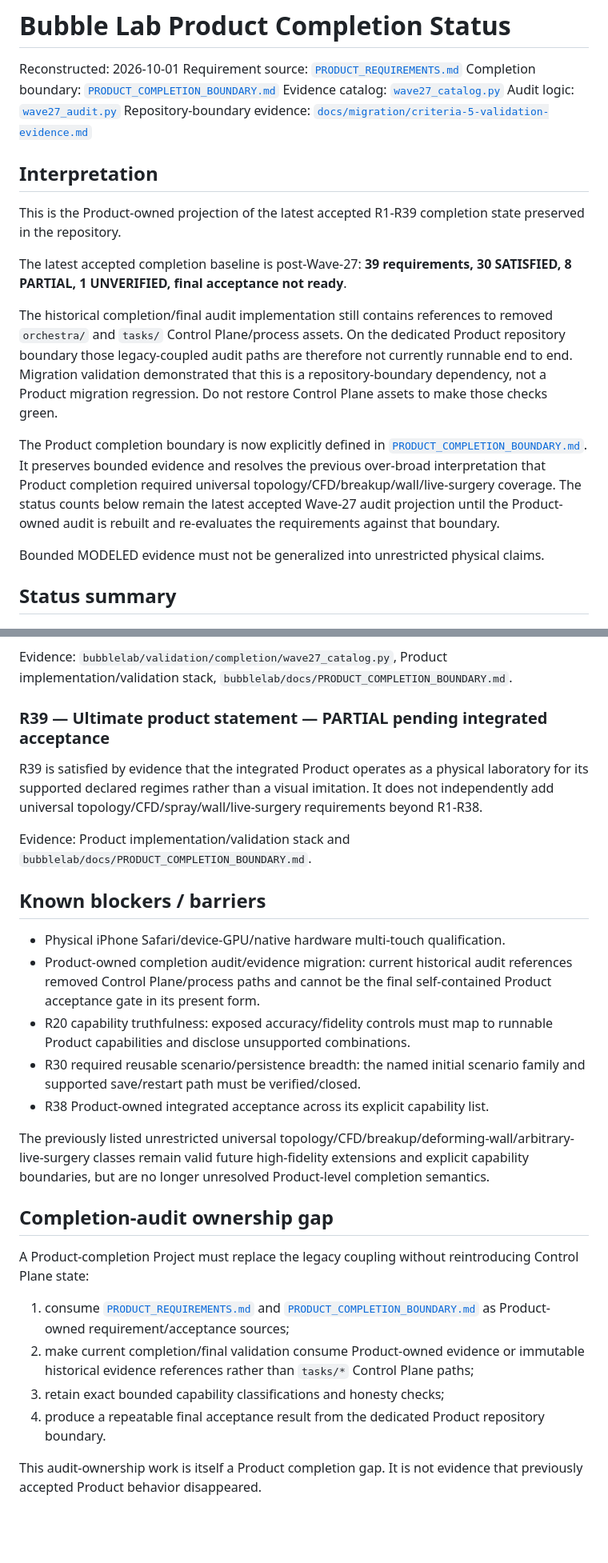
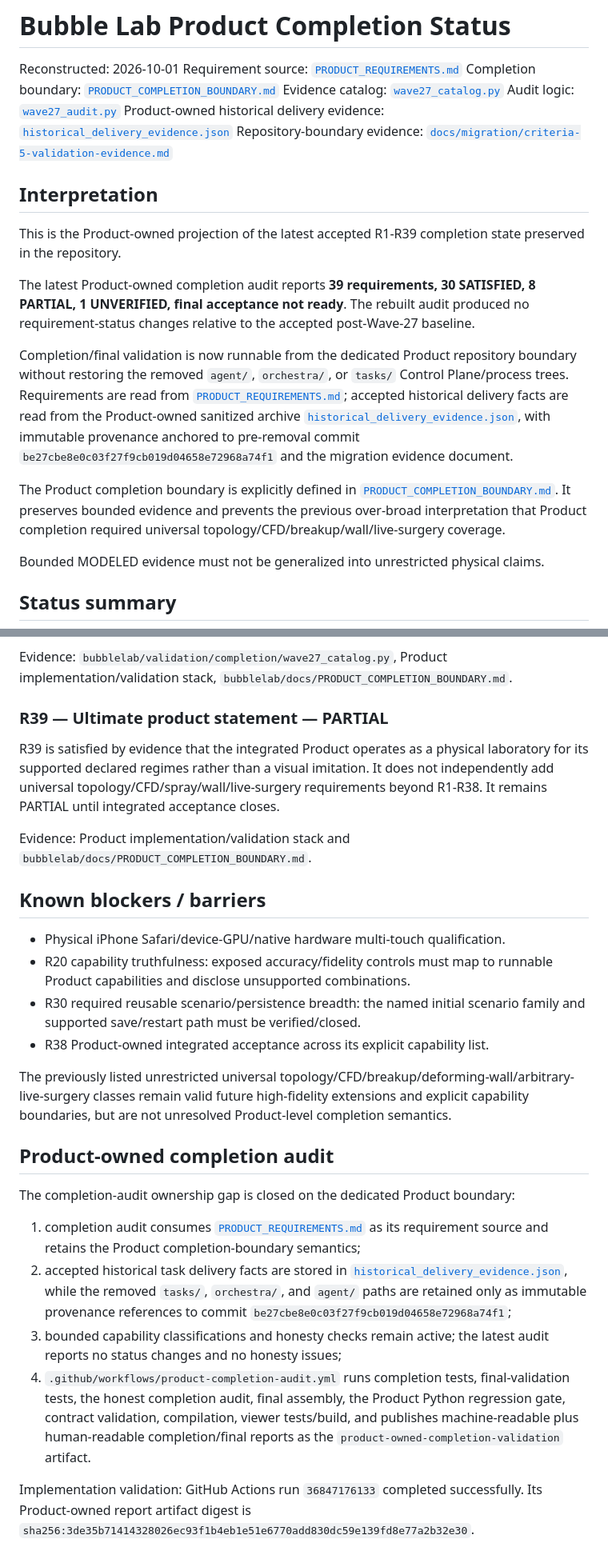
Before and after one commit to jpwm2/bubble-lab, a Markdown page: bubblelab/docs/PRODUCT_COMPLETION_STATUS.md, 2 parts joined by grey strips. Shown at 80% size. GitHub-like rendering; blank space fills up the shorter version.

Commit message:
docs: record product-owned completion audit closure

```diff
--- a/bubblelab/docs/PRODUCT_COMPLETION_STATUS.md
+++ b/bubblelab/docs/PRODUCT_COMPLETION_STATUS.md
@@ -5,17 +5,18 @@ Requirement source: [`PRODUCT_REQUIREMENTS.md`](PRODUCT_REQUIREMENTS.md)
 Completion boundary: [`PRODUCT_COMPLETION_BOUNDARY.md`](PRODUCT_COMPLETION_BOUNDARY.md)
 Evidence catalog: [`wave27_catalog.py`](../validation/completion/wave27_catalog.py)
 Audit logic: [`wave27_audit.py`](../validation/completion/wave27_audit.py)
+Product-owned historical delivery evidence: [`historical_delivery_evidence.json`](../validation/completion/historical_delivery_evidence.json)
 Repository-boundary evidence: [`docs/migration/criteria-5-validation-evidence.md`](../../docs/migration/criteria-5-validation-evidence.md)
 
 ## Interpretation
 
 This is the Product-owned projection of the latest accepted R1-R39 completion state preserved in the repository.
 
-The latest accepted completion baseline is post-Wave-27: **39 requirements, 30 SATISFIED, 8 PARTIAL, 1 UNVERIFIED, final acceptance not ready**.
+The latest Product-owned completion audit reports **39 requirements, 30 SATISFIED, 8 PARTIAL, 1 UNVERIFIED, final acceptance not ready**. The rebuilt audit produced no requirement-status changes relative to the accepted post-Wave-27 baseline.
 
-The historical completion/final audit implementation still contains references to removed `orchestra/` and `tasks/` Control Plane/process assets. On the dedicated Product repository boundary those legacy-coupled audit paths are therefore not currently runnable end to end. Migration validation demonstrated that this is a repository-boundary dependency, not a Product migration regression. Do not restore Control Plane assets to make those checks green.
+Completion/final validation is now runnable from the dedicated Product repository boundary without restoring the removed `agent/`, `orchestra/`, or `tasks/` Control Plane/process trees. Requirements are read from [`PRODUCT_REQUIREMENTS.md`](PRODUCT_REQUIREMENTS.md); accepted historical delivery facts are read from the Product-owned sanitized archive [`historical_delivery_evidence.json`](../validation/completion/historical_delivery_evidence.json), with immutable provenance anchored to pre-removal commit `be27cbe8e0c03f27f9cb019d04658e72968a74f1` and the migration evidence document.
 
-The Product completion boundary is now explicitly defined in [`PRODUCT_COMPLETION_BOUNDARY.md`](PRODUCT_COMPLETION_BOUNDARY.md). It preserves bounded evidence and resolves the previous over-broad interpretation that Product completion required universal topology/CFD/breakup/wall/live-surgery coverage. The status counts below remain the latest accepted Wave-27 audit projection until the Product-owned audit is rebuilt and re-evaluates the requirements against that boundary.
+The Product completion boundary is explicitly defined in [`PRODUCT_COMPLETION_BOUNDARY.md`](PRODUCT_COMPLETION_BOUNDARY.md). It preserves bounded evidence and prevents the previous over-broad interpretation that Product completion required universal topology/CFD/breakup/wall/live-surgery coverage.
 
 Bounded MODELED evidence must not be generalized into unrestricted physical claims.
 
@@ -126,29 +127,28 @@ Universal higher-fidelity physics breadth is not an extra implicit R38 condition
 
 Evidence: `bubblelab/validation/completion/wave27_catalog.py`, Product implementation/validation stack, `bubblelab/docs/PRODUCT_COMPLETION_BOUNDARY.md`.
 
-### R39 — Ultimate product statement — PARTIAL pending integrated acceptance
+### R39 — Ultimate product statement — PARTIAL
 
-R39 is satisfied by evidence that the integrated Product operates as a physical laboratory for its supported declared regimes rather than a visual imitation. It does not independently add universal topology/CFD/spray/wall/live-surgery requirements beyond R1-R38.
+R39 is satisfied by evidence that the integrated Product operates as a physical laboratory for its supported declared regimes rather than a visual imitation. It does not independently add universal topology/CFD/spray/wall/live-surgery requirements beyond R1-R38. It remains PARTIAL until integrated acceptance closes.
 
 Evidence: Product implementation/validation stack and `bubblelab/docs/PRODUCT_COMPLETION_BOUNDARY.md`.
 
 ## Known blockers / barriers
 
 - Physical iPhone Safari/device-GPU/native hardware multi-touch qualification.
-- Product-owned completion audit/evidence migration: current historical audit references removed Control Plane/process paths and cannot be the final self-contained Product acceptance gate in its present form.
 - R20 capability truthfulness: exposed accuracy/fidelity controls must map to runnable Product capabilities and disclose unsupported combinations.
 - R30 required reusable scenario/persistence breadth: the named initial scenario family and supported save/restart path must be verified/closed.
 - R38 Product-owned integrated acceptance across its explicit capability list.
 
-The previously listed unrestricted universal topology/CFD/breakup/deforming-wall/arbitrary-live-surgery classes remain valid future high-fidelity extensions and explicit capability boundaries, but are no longer unresolved Product-level completion semantics.
+The previously listed unrestricted universal topology/CFD/breakup/deforming-wall/arbitrary-live-surgery classes remain valid future high-fidelity extensions and explicit capability boundaries, but are not unresolved Product-level completion semantics.
 
-## Completion-audit ownership gap
+## Product-owned completion audit
 
-A Product-completion Project must replace the legacy coupling without reintroducing Control Plane state:
+The completion-audit ownership gap is closed on the dedicated Product boundary:
 
-1. consume [`PRODUCT_REQUIREMENTS.md`](PRODUCT_REQUIREMENTS.md) and [`PRODUCT_COMPLETION_BOUNDARY.md`](PRODUCT_COMPLETION_BOUNDARY.md) as Product-owned requirement/acceptance sources;
-2. make current completion/final validation consume Product-owned evidence or immutable historical evidence references rather than `tasks/*` Control Plane paths;
-3. retain exact bounded capability classifications and honesty checks;
-4. produce a repeatable final acceptance result from the dedicated Product repository boundary.
+1. completion audit consumes [`PRODUCT_REQUIREMENTS.md`](PRODUCT_REQUIREMENTS.md) as its requirement source and retains the Product completion-boundary semantics;
+2. accepted historical task delivery facts are stored in [`historical_delivery_evidence.json`](../validation/completion/historical_delivery_evidence.json), while the removed `tasks/`, `orchestra/`, and `agent/` paths are retained only as immutable provenance references to commit `be27cbe8e0c03f27f9cb019d04658e72968a74f1`;
+3. bounded capability classifications and honesty checks remain active; the latest audit reports no status changes and no honesty issues;
+4. `.github/workflows/product-completion-audit.yml` runs completion tests, final-validation tests, the honest completion audit, final assembly, the Product Python regression gate, contract validation, compilation, viewer tests/build, and publishes machine-readable plus human-readable completion/final reports as the `product-owned-completion-validation` artifact.
 
-This audit-ownership work is itself a Product completion gap. It is not evidence that previously accepted Product behavior disappeared.
+Implementation validation: GitHub Actions run `36847176133` completed successfully. Its Product-owned report artifact digest is `sha256:3de35b71414328026ec93f1b4eb1e51e6770add830dc59e139fd8e77a2b32e30`.
```
Also changed, not shown: other parts of bubblelab/docs/PRODUCT_COMPLETION_STATUS.md (+10 -10 lines).
